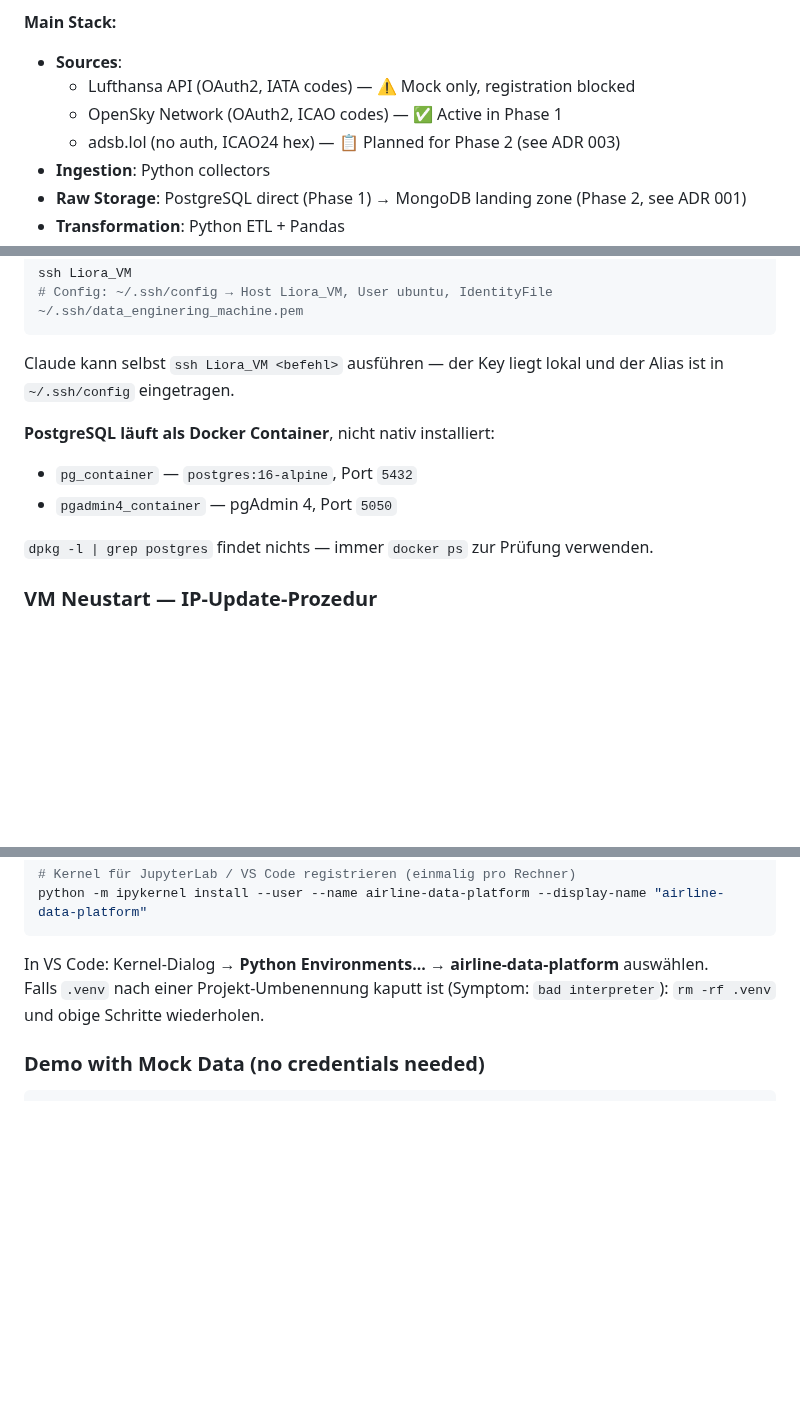
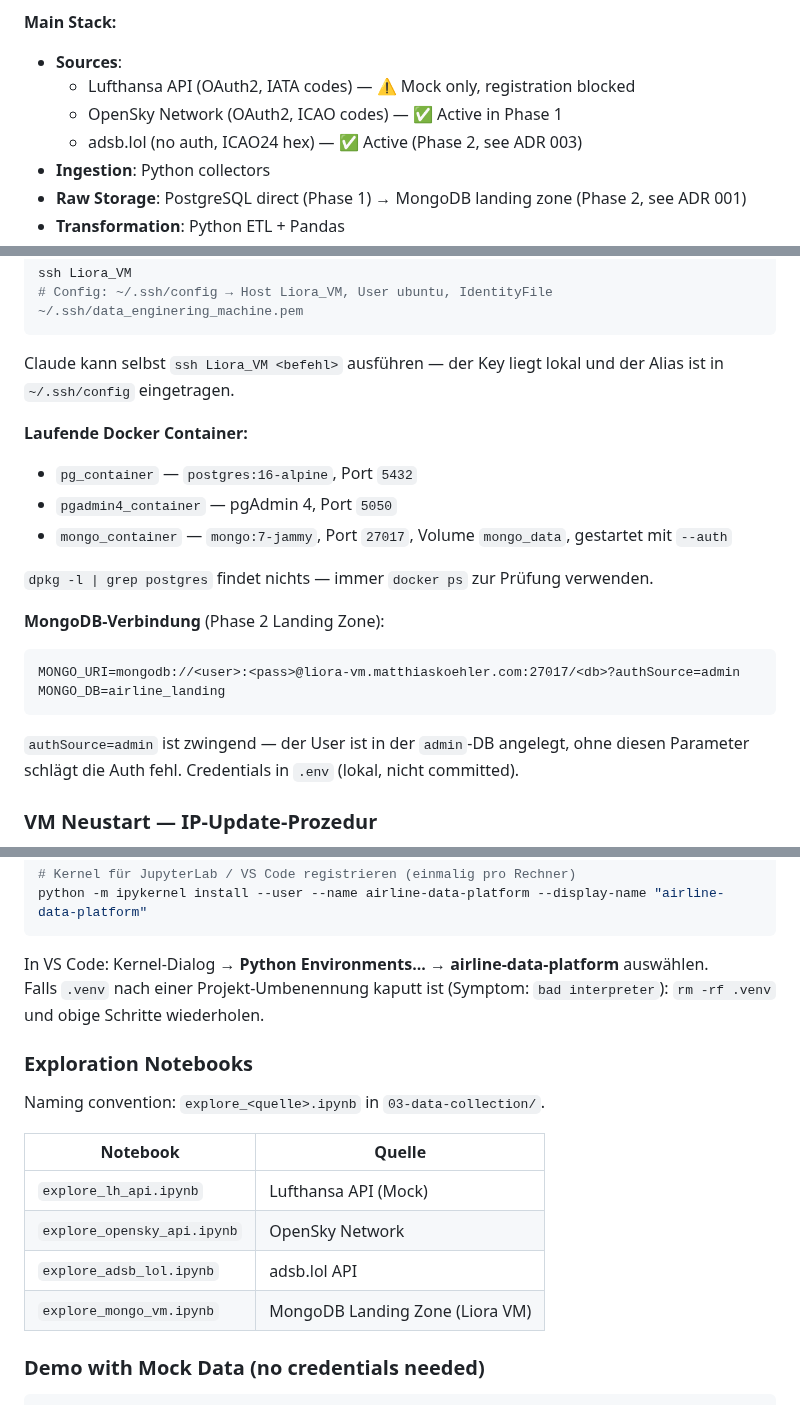
Before and after one commit to MatthiasSails/airline-data-platform, a Markdown page: CLAUDE.md, 3 parts joined by grey strips. Drawn GitHub-style; blank space fills up the shorter version.

Commit message:
Update CLAUDE.md: adsb.lol active, MongoDB infra, notebook convention
- Mark adsb.lol as Active (Phase 2) — collector and MongoDB landing
  zone are now running, not just planned
- Document mongo_container on Liora VM (mongo:7-jammy, --auth, port
  27017) and the authSource=admin requirement for the connection URI
- Add exploration notebook naming convention and current notebook index

````diff
--- a/CLAUDE.md
+++ b/CLAUDE.md
@@ -14,7 +14,7 @@ Project-level instructions for Claude Code when working in this repository.
 - **Sources**:
   - Lufthansa API (OAuth2, IATA codes) — ⚠️ Mock only, registration blocked
   - OpenSky Network (OAuth2, ICAO codes) — ✅ Active in Phase 1
-  - adsb.lol (no auth, ICAO24 hex) — 📋 Planned for Phase 2 (see ADR 003)
+  - adsb.lol (no auth, ICAO24 hex) — ✅ Active (Phase 2, see ADR 003)
 - **Ingestion**: Python collectors
 - **Raw Storage**: PostgreSQL direct (Phase 1) → MongoDB landing zone (Phase 2, see ADR 001)
 - **Transformation**: Python ETL + Pandas
@@ -150,11 +150,19 @@ ssh Liora_VM
 
 Claude kann selbst `ssh Liora_VM <befehl>` ausführen — der Key liegt lokal und der Alias ist in `~/.ssh/config` eingetragen.
 
-**PostgreSQL läuft als Docker Container**, nicht nativ installiert:
+**Laufende Docker Container:**
 - `pg_container` — `postgres:16-alpine`, Port `5432`
 - `pgadmin4_container` — pgAdmin 4, Port `5050`
+- `mongo_container` — `mongo:7-jammy`, Port `27017`, Volume `mongo_data`, gestartet mit `--auth`
 
 `dpkg -l | grep postgres` findet nichts — immer `docker ps` zur Prüfung verwenden.
+
+**MongoDB-Verbindung** (Phase 2 Landing Zone):
+```
+MONGO_URI=mongodb://<user>:<pass>@liora-vm.matthiaskoehler.com:27017/<db>?authSource=admin
+MONGO_DB=airline_landing
+```
+`authSource=admin` ist zwingend — der User ist in der `admin`-DB angelegt, ohne diesen Parameter schlägt die Auth fehl. Credentials in `.env` (lokal, nicht committed).
 
 ### VM Neustart — IP-Update-Prozedur
 
@@ -187,6 +195,17 @@ python -m ipykernel install --user --name airline-data-platform --display-name "
 
 In VS Code: Kernel-Dialog → **Python Environments... → airline-data-platform** auswählen.
 Falls `.venv` nach einer Projekt-Umbenennung kaputt ist (Symptom: `bad interpreter`): `rm -rf .venv` und obige Schritte wiederholen.
+
+### Exploration Notebooks
+
+Naming convention: `explore_<quelle>.ipynb` in `03-data-collection/`.
+
+| Notebook | Quelle |
+|---|---|
+| `explore_lh_api.ipynb` | Lufthansa API (Mock) |
+| `explore_opensky_api.ipynb` | OpenSky Network |
+| `explore_adsb_lol.ipynb` | adsb.lol API |
+| `explore_mongo_vm.ipynb` | MongoDB Landing Zone (Liora VM) |
 
 ### Demo with Mock Data (no credentials needed)
 
````
